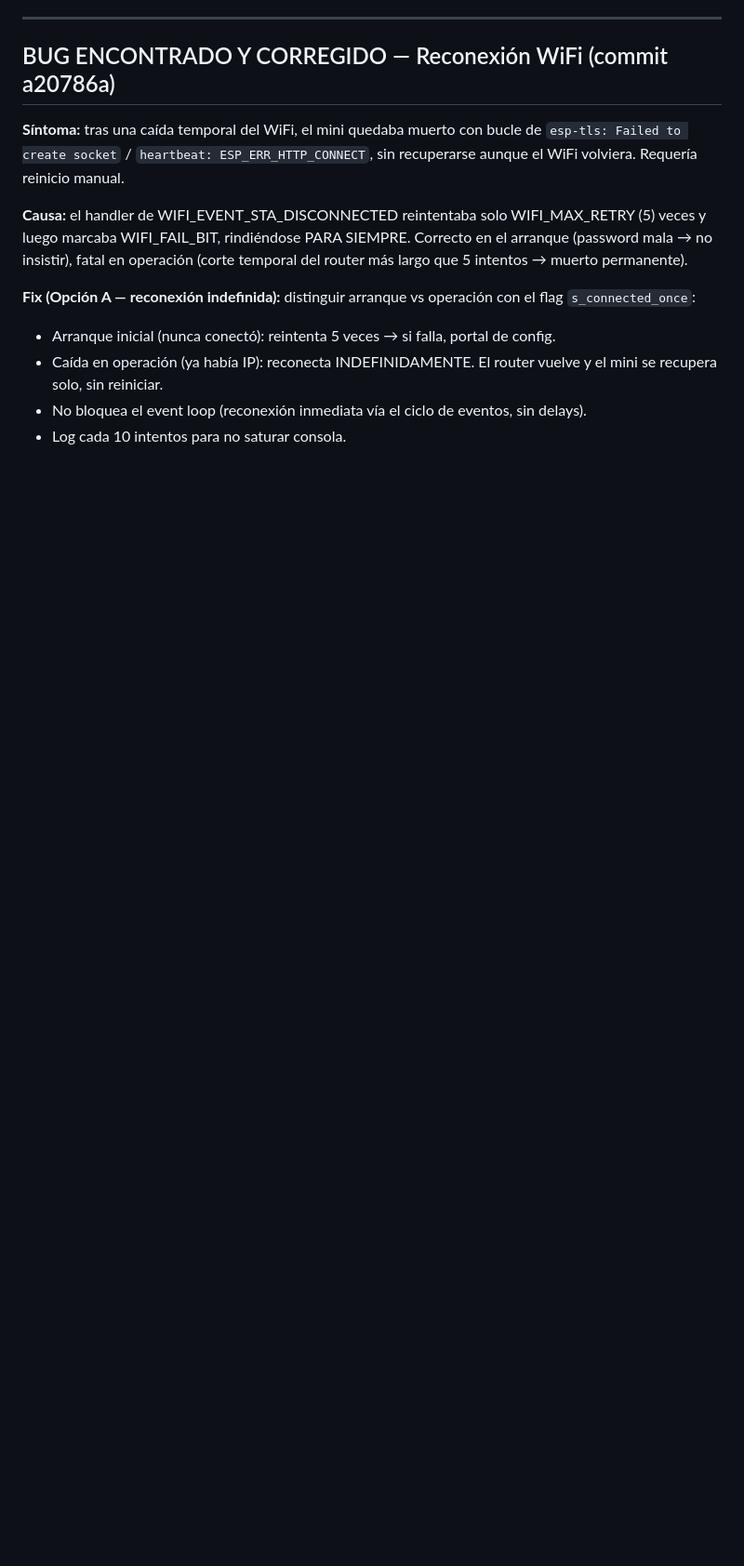
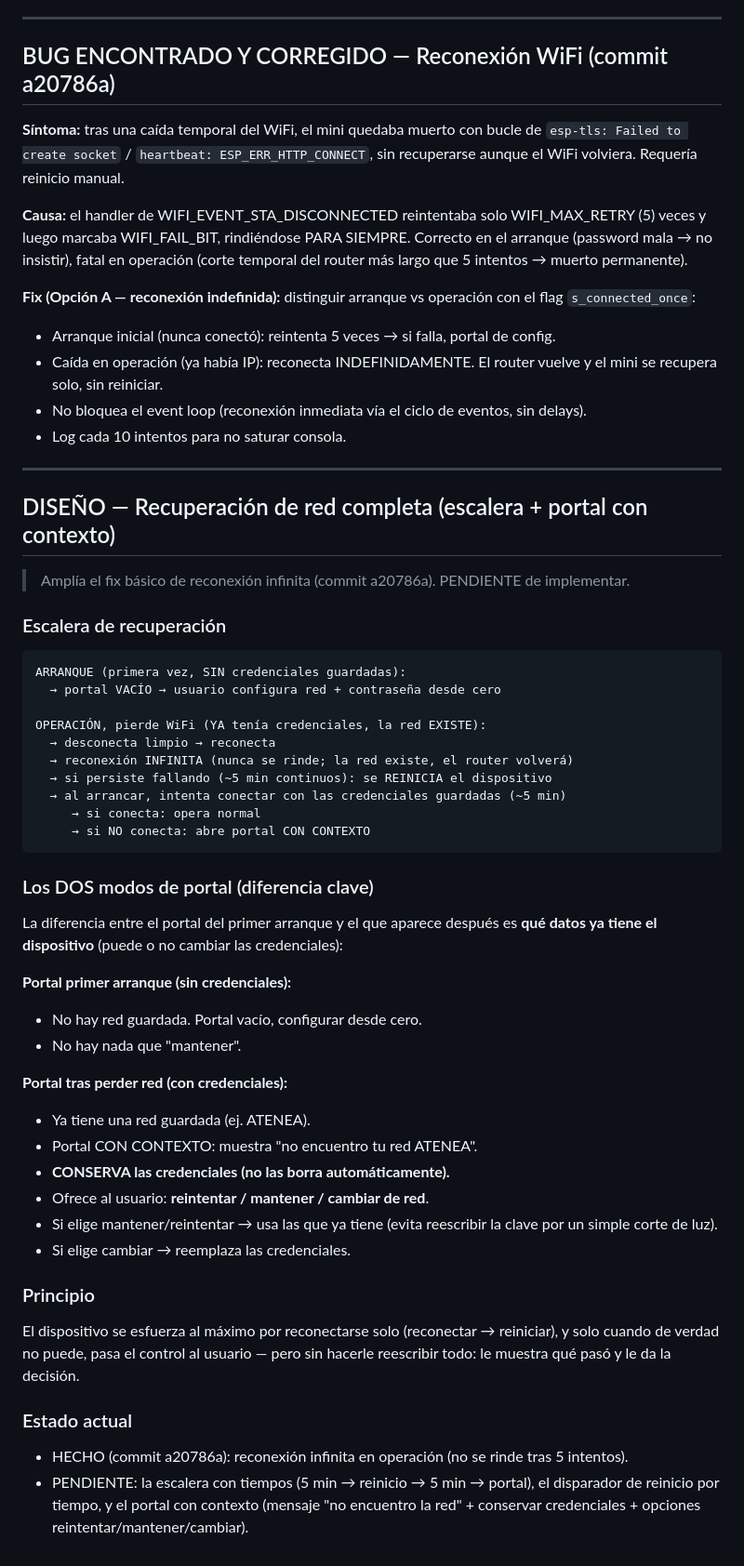
Before and after one commit to josezaratesousa-cmd/miniHSM, a Markdown page: docs/CHANGELOG_PENDIENTES.md, the part around the change. Shown at 93% size. Drawn GitHub-style; blank space fills up the shorter version.

Commit message:
docs: diseno recuperacion de red (escalera reconectar->reiniciar->portal con contexto, 2 modos de portal)

````diff
--- a/docs/CHANGELOG_PENDIENTES.md
+++ b/docs/CHANGELOG_PENDIENTES.md
@@ -864,3 +864,51 @@ flag `s_connected_once`:
   mini se recupera solo, sin reiniciar.
 - No bloquea el event loop (reconexión inmediata vía el ciclo de eventos, sin delays).
 - Log cada 10 intentos para no saturar consola.
+
+---
+
+## DISEÑO — Recuperación de red completa (escalera + portal con contexto)
+
+> Amplía el fix básico de reconexión infinita (commit a20786a). PENDIENTE de implementar.
+
+### Escalera de recuperación
+```
+ARRANQUE (primera vez, SIN credenciales guardadas):
+  → portal VACÍO → usuario configura red + contraseña desde cero
+
+OPERACIÓN, pierde WiFi (YA tenía credenciales, la red EXISTE):
+  → desconecta limpio → reconecta
+  → reconexión INFINITA (nunca se rinde; la red existe, el router volverá)
+  → si persiste fallando (~5 min continuos): se REINICIA el dispositivo
+  → al arrancar, intenta conectar con las credenciales guardadas (~5 min)
+     → si conecta: opera normal
+     → si NO conecta: abre portal CON CONTEXTO
+```
+
+### Los DOS modos de portal (diferencia clave)
+La diferencia entre el portal del primer arranque y el que aparece después es
+**qué datos ya tiene el dispositivo** (puede o no cambiar las credenciales):
+
+**Portal primer arranque (sin credenciales):**
+- No hay red guardada. Portal vacío, configurar desde cero.
+- No hay nada que "mantener".
+
+**Portal tras perder red (con credenciales):**
+- Ya tiene una red guardada (ej. ATENEA).
+- Portal CON CONTEXTO: muestra "no encuentro tu red ATENEA".
+- **CONSERVA las credenciales (no las borra automáticamente).**
+- Ofrece al usuario: **reintentar / mantener / cambiar de red**.
+- Si elige mantener/reintentar → usa las que ya tiene (evita reescribir la clave
+  por un simple corte de luz).
+- Si elige cambiar → reemplaza las credenciales.
+
+### Principio
+El dispositivo se esfuerza al máximo por reconectarse solo (reconectar → reiniciar),
+y solo cuando de verdad no puede, pasa el control al usuario — pero sin hacerle
+reescribir todo: le muestra qué pasó y le da la decisión.
+
+### Estado actual
+- HECHO (commit a20786a): reconexión infinita en operación (no se rinde tras 5 intentos).
+- PENDIENTE: la escalera con tiempos (5 min → reinicio → 5 min → portal), el disparador
+  de reinicio por tiempo, y el portal con contexto (mensaje "no encuentro la red" +
+  conservar credenciales + opciones reintentar/mantener/cambiar).
````
